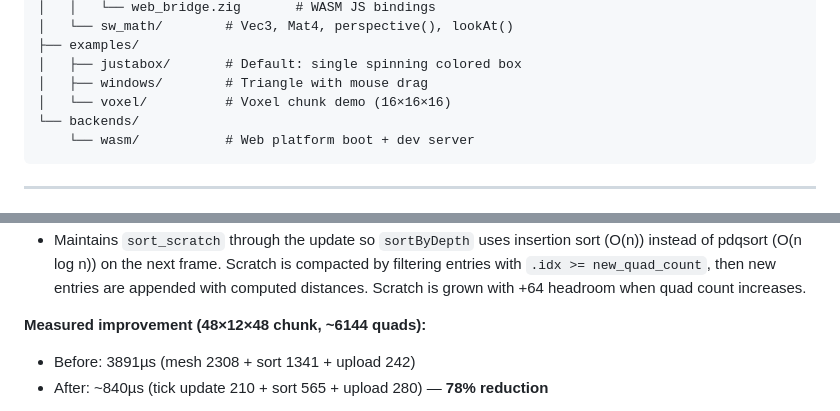
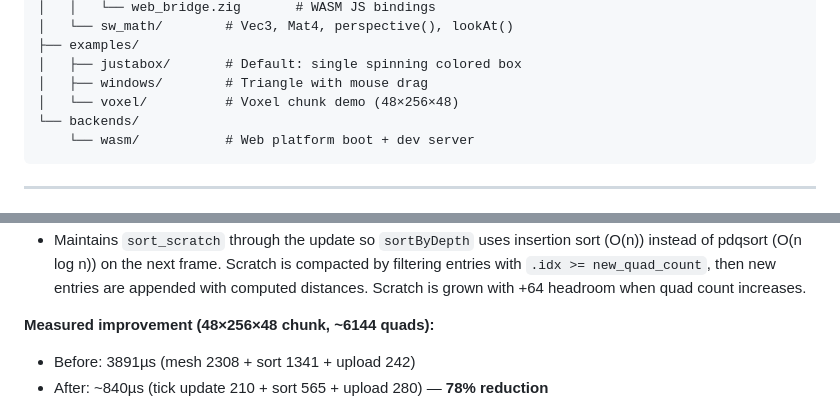
Before and after one commit to seanmizen/swindowzig, a Markdown page: CLAUDE.md, 2 parts joined by grey strips. Drawn GitHub-style.

````diff
--- a/CLAUDE.md
+++ b/CLAUDE.md
@@ -44,7 +44,7 @@ swindowzig/
 ├── examples/
 │   ├── justabox/       # Default: single spinning colored box
 │   ├── windows/        # Triangle with mouse drag
-│   └── voxel/          # Voxel chunk demo (16×16×16)
+│   └── voxel/          # Voxel chunk demo (48×256×48)
 └── backends/
     └── wasm/           # Web platform boot + dev server
 ```
@@ -106,7 +106,7 @@ mesh_incremental_dirty = true; // GPU buffers need recreation
 - Collects affected quads via linear scan of `quad_block` (~6k entries), removes them, re-meshes 7 blocks
 - Maintains `sort_scratch` through the update so `sortByDepth` uses insertion sort (O(n)) instead of pdqsort (O(n log n)) on the next frame. Scratch is compacted by filtering entries with `.idx >= new_quad_count`, then new entries are appended with computed distances. Scratch is grown with +64 headroom when quad count increases.
 
-**Measured improvement (48×12×48 chunk, ~6144 quads):**
+**Measured improvement (48×256×48 chunk, ~6144 quads):**
 - Before: 3891µs (mesh 2308 + sort 1341 + upload 242)
 - After: ~840µs (tick update 210 + sort 565 + upload 280) — **78% reduction**
 
````
Also changed, not shown: other parts of CLAUDE.md (+47 -0 lines).
